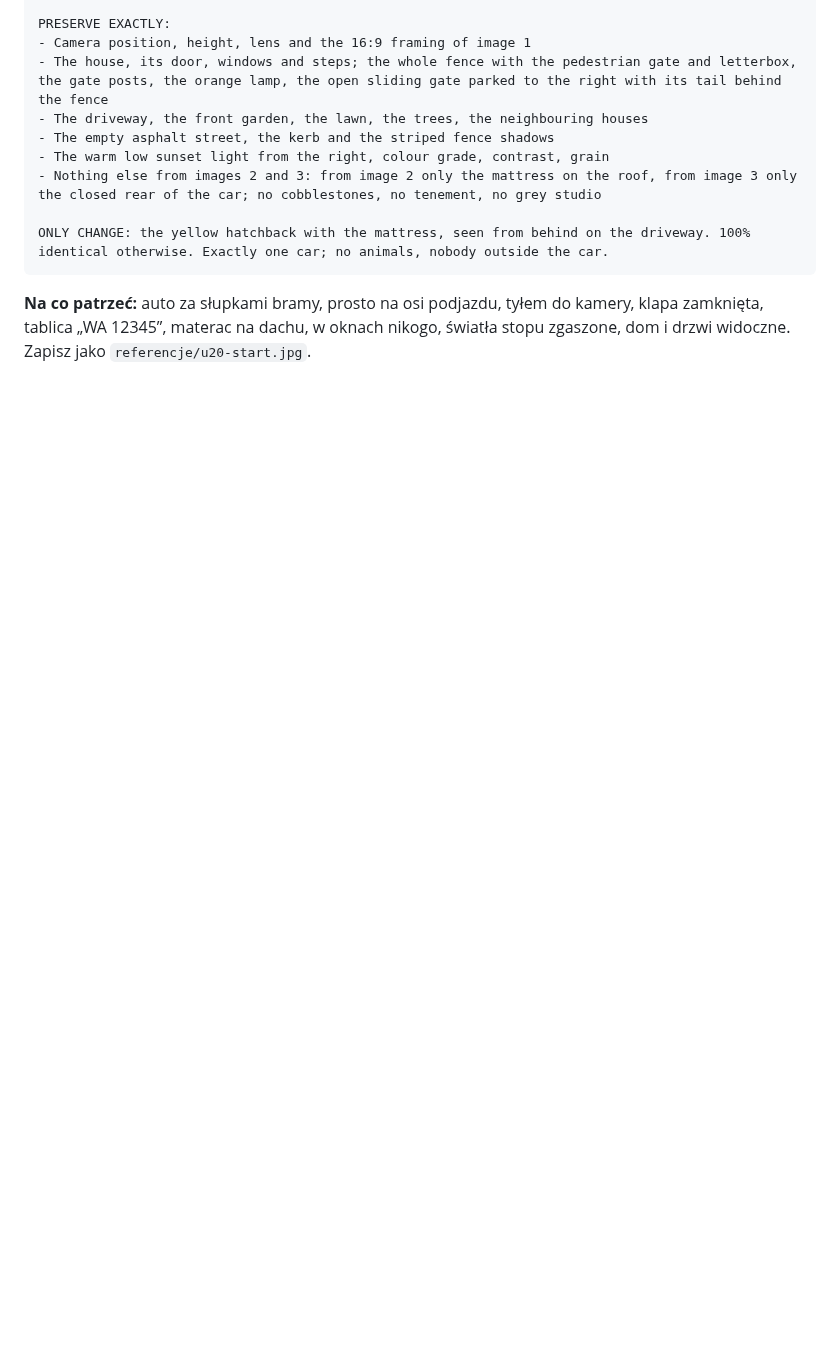
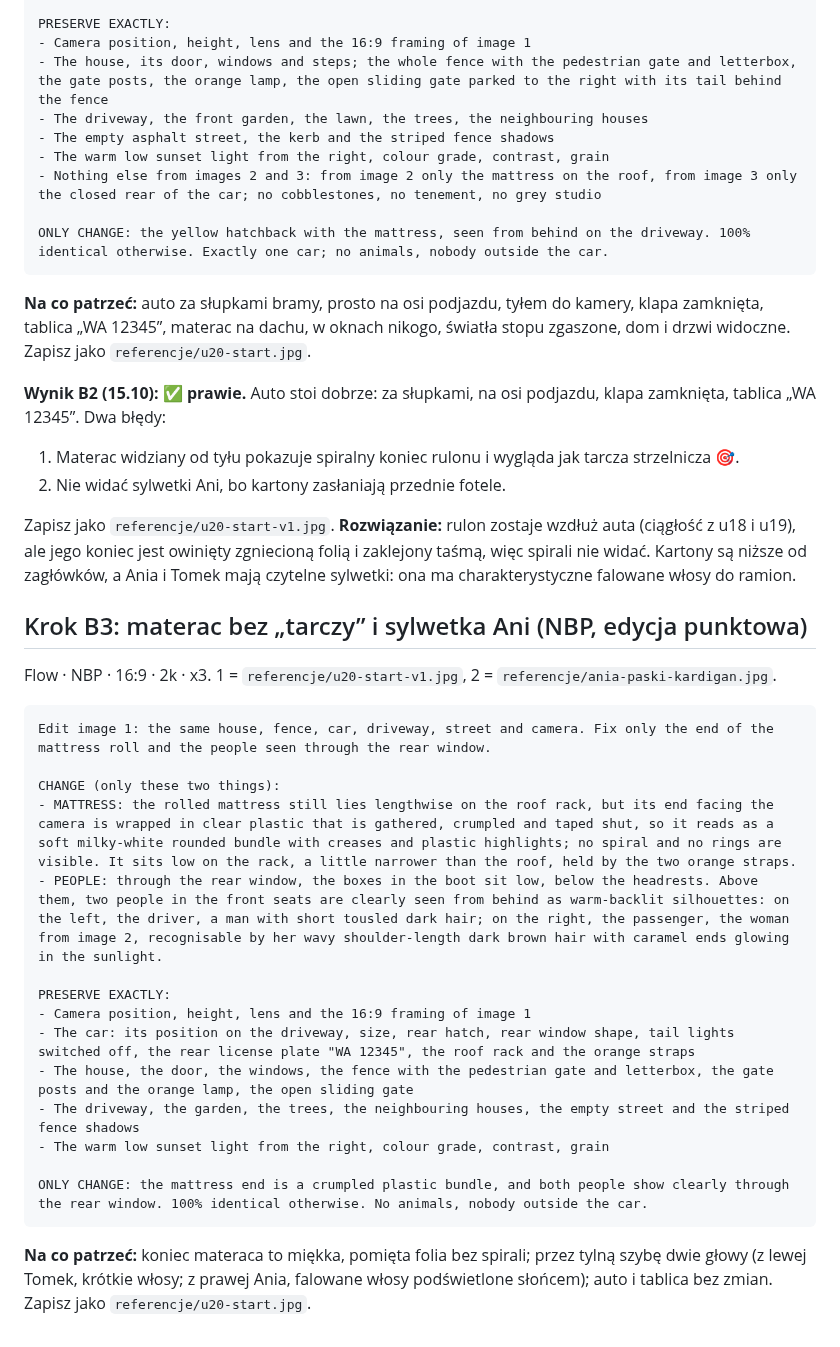
Before and after one commit to janbiodrowicz-source/Strategia-, a Markdown page: teledysk/prompty/u20-podjazd.md, the part around the change. Drawn GitHub-style; blank space fills up the shorter version.

Commit message:
u20: wynik B2, prompt B3 (materac bez tarczy, sylwetka Ani)
Co-Authored-By: Claude Opus 5.5 <noreply@anthropic.com>
Claude-Session: https://claude.ai/code/session_014BESZKfc9CuBdW35YW2Hm5

````diff
--- a/teledysk/prompty/u20-podjazd.md
+++ b/teledysk/prompty/u20-podjazd.md
@@ -181,3 +181,33 @@ ONLY CHANGE: the yellow hatchback with the mattress, seen from behind on the dri
 ```
 
 **Na co patrzeć:** auto za słupkami bramy, prosto na osi podjazdu, tyłem do kamery, klapa zamknięta, tablica „WA 12345”, materac na dachu, w oknach nikogo, światła stopu zgaszone, dom i drzwi widoczne. Zapisz jako `referencje/u20-start.jpg`.
+
+**Wynik B2 (15.10): ✅ prawie.** Auto stoi dobrze: za słupkami, na osi podjazdu, klapa zamknięta, tablica „WA 12345”. Dwa błędy:
+1. Materac widziany od tyłu pokazuje spiralny koniec rulonu i wygląda jak tarcza strzelnicza 🎯.
+2. Nie widać sylwetki Ani, bo kartony zasłaniają przednie fotele.
+
+Zapisz jako `referencje/u20-start-v1.jpg`.
+**Rozwiązanie:** rulon zostaje wzdłuż auta (ciągłość z u18 i u19), ale jego koniec jest owinięty zgniecioną folią i zaklejony taśmą, więc spirali nie widać. Kartony są niższe od zagłówków, a Ania i Tomek mają czytelne sylwetki: ona ma charakterystyczne falowane włosy do ramion.
+
+## Krok B3: materac bez „tarczy” i sylwetka Ani (NBP, edycja punktowa)
+
+Flow · NBP · 16:9 · 2k · x3. 1 = `referencje/u20-start-v1.jpg`, 2 = `referencje/ania-paski-kardigan.jpg`.
+
+```text
+Edit image 1: the same house, fence, car, driveway, street and camera. Fix only the end of the mattress roll and the people seen through the rear window.
+
+CHANGE (only these two things):
+- MATTRESS: the rolled mattress still lies lengthwise on the roof rack, but its end facing the camera is wrapped in clear plastic that is gathered, crumpled and taped shut, so it reads as a soft milky-white rounded bundle with creases and plastic highlights; no spiral and no rings are visible. It sits low on the rack, a little narrower than the roof, held by the two orange straps.
+- PEOPLE: through the rear window, the boxes in the boot sit low, below the headrests. Above them, two people in the front seats are clearly seen from behind as warm-backlit silhouettes: on the left, the driver, a man with short tousled dark hair; on the right, the passenger, the woman from image 2, recognisable by her wavy shoulder-length dark brown hair with caramel ends glowing in the sunlight.
+
+PRESERVE EXACTLY:
+- Camera position, height, lens and the 16:9 framing of image 1
+- The car: its position on the driveway, size, rear hatch, rear window shape, tail lights switched off, the rear license plate "WA 12345", the roof rack and the orange straps
+- The house, the door, the windows, the fence with the pedestrian gate and letterbox, the gate posts and the orange lamp, the open sliding gate
+- The driveway, the garden, the trees, the neighbouring houses, the empty street and the striped fence shadows
+- The warm low sunset light from the right, colour grade, contrast, grain
+
+ONLY CHANGE: the mattress end is a crumpled plastic bundle, and both people show clearly through the rear window. 100% identical otherwise. No animals, nobody outside the car.
+```
+
+**Na co patrzeć:** koniec materaca to miękka, pomięta folia bez spirali; przez tylną szybę dwie głowy (z lewej Tomek, krótkie włosy; z prawej Ania, falowane włosy podświetlone słońcem); auto i tablica bez zmian. Zapisz jako `referencje/u20-start.jpg`.
````
Also changed, not shown: teledysk/STATUS.md (+1 -1 lines).
